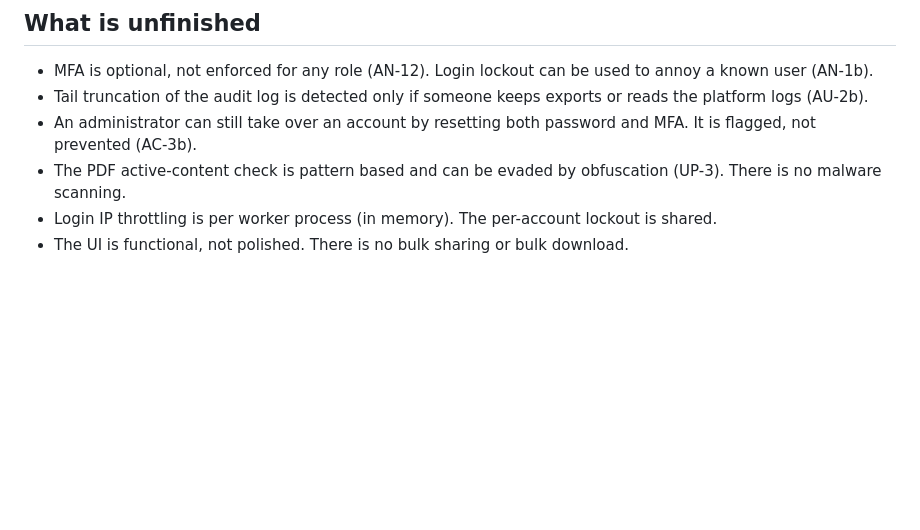
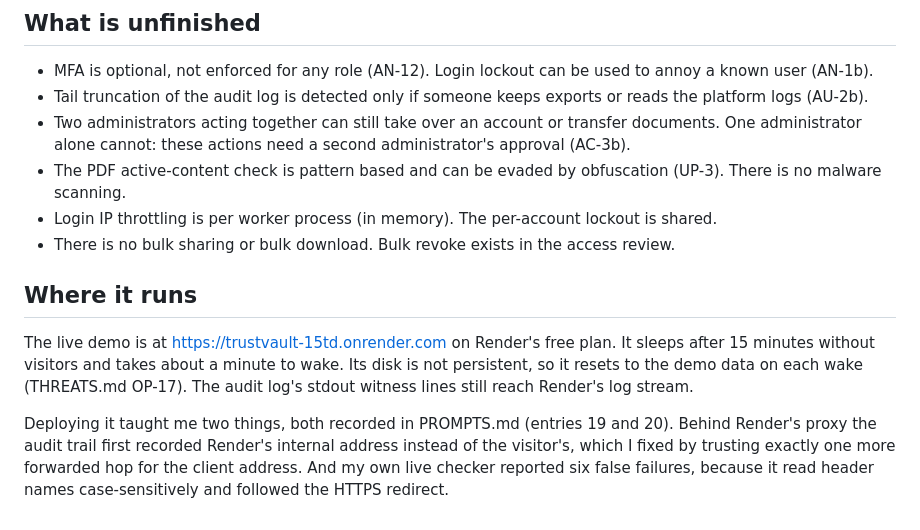
Before and after one commit to PailaJeevan/trustvault, a Markdown page: WRITEUP.md, the part around the change. Drawn GitHub-style; blank space fills up the shorter version.

Commit message:
Update unfinished items and demo details in WRITEUP.md
Clarified account takeover risks and updated demo information.

```diff
--- a/WRITEUP.md
+++ b/WRITEUP.md
@@ -117,7 +117,13 @@ See [PROMPTS.md](PROMPTS.md) for dated entries. In summary, the places where the
 
 - MFA is optional, not enforced for any role (AN-12). Login lockout can be used to annoy a known user (AN-1b).
 - Tail truncation of the audit log is detected only if someone keeps exports or reads the platform logs (AU-2b).
-- An administrator can still take over an account by resetting both password and MFA. It is flagged, not prevented (AC-3b).
+- Two administrators acting together can still take over an account or transfer documents. One administrator alone cannot: these actions need a second administrator's approval (AC-3b).
 - The PDF active-content check is pattern based and can be evaded by obfuscation (UP-3). There is no malware scanning.
 - Login IP throttling is per worker process (in memory). The per-account lockout is shared.
-- The UI is functional, not polished. There is no bulk sharing or bulk download.
+- There is no bulk sharing or bulk download. Bulk revoke exists in the access review.
+
+## Where it runs
+
+The live demo is at https://trustvault-15td.onrender.com on Render's free plan. It sleeps after 15 minutes without visitors and takes about a minute to wake. Its disk is not persistent, so it resets to the demo data on each wake (THREATS.md OP-17). The audit log's stdout witness lines still reach Render's log stream.
+
+Deploying it taught me two things, both recorded in PROMPTS.md (entries 19 and 20). Behind Render's proxy the audit trail first recorded Render's internal address instead of the visitor's, which I fixed by trusting exactly one more forwarded hop for the client address. And my own live checker reported six false failures, because it read header names case-sensitively and followed the HTTPS redirect.
```
